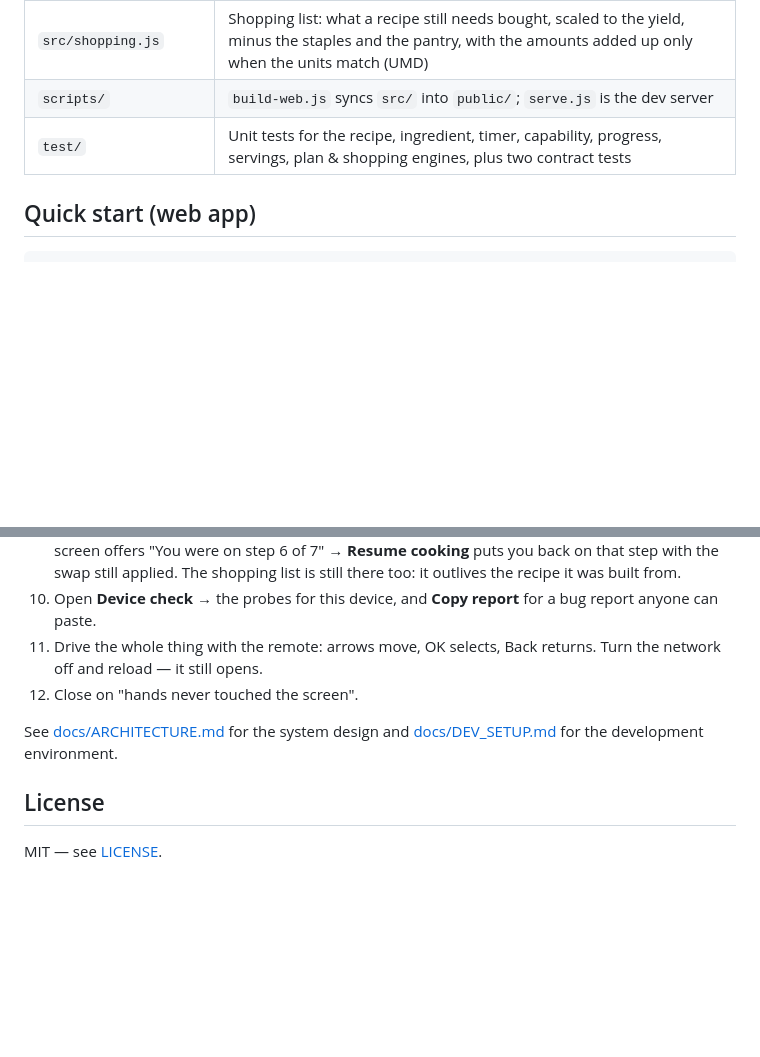
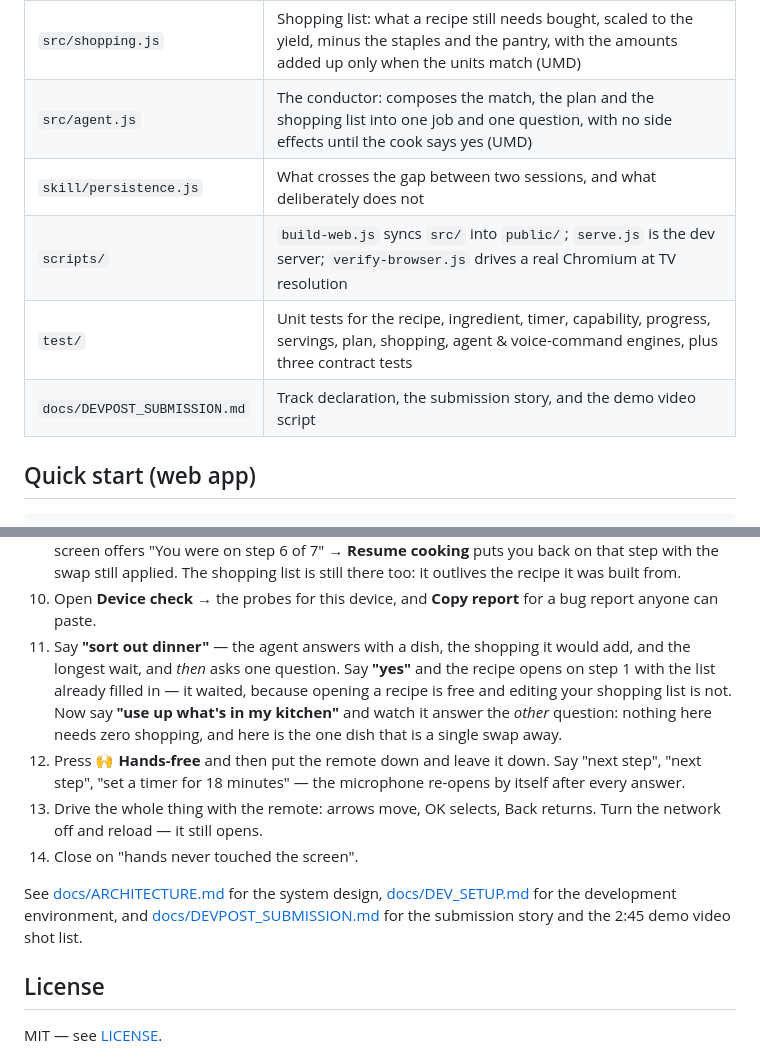
Before and after one commit to ABin-Huang/cookalong-tv, a Markdown page: README.md, 2 parts joined by grey strips. Drawn GitHub-style; blank space fills up the shorter version.

```diff
--- a/README.md
+++ b/README.md
@@ -201,8 +261,11 @@ Built for the **Build, Ship, Shape: Amazon Developer Hackathon**.
 | `src/plan.js` | Cook plan: which steps of a recipe name a time, how long the longest wait is, and which step to start first (UMD) |
 | `src/voice-commands.js` | The one table of what can be said to this screen: the phrase the app teaches, the rule that recognises it, and where it works (UMD) |
 | `src/shopping.js` | Shopping list: what a recipe still needs bought, scaled to the yield, minus the staples and the pantry, with the amounts added up only when the units match (UMD) |
-| `scripts/` | `build-web.js` syncs `src/` into `public/`; `serve.js` is the dev server |
-| `test/` | Unit tests for the recipe, ingredient, timer, capability, progress, servings, plan & shopping engines, plus two contract tests |
+| `src/agent.js` | The conductor: composes the match, the plan and the shopping list into one job and one question, with no side effects until the cook says yes (UMD) |
+| `skill/persistence.js` | What crosses the gap between two sessions, and what deliberately does not |
+| `scripts/` | `build-web.js` syncs `src/` into `public/`; `serve.js` is the dev server; `verify-browser.js` drives a real Chromium at TV resolution |
+| `test/` | Unit tests for the recipe, ingredient, timer, capability, progress, servings, plan, shopping, agent & voice-command engines, plus three contract tests |
+| `docs/DEVPOST_SUBMISSION.md` | Track declaration, the submission story, and the demo video script |
 
 ## Quick start (web app)
 
@@ -418,12 +481,24 @@ unnoticed.
    still there too: it outlives the recipe it was built from.
 10. Open **Device check** → the probes for this device, and **Copy report** for
     a bug report anyone can paste.
-11. Drive the whole thing with the remote: arrows move, OK selects, Back
+11. Say **"sort out dinner"** — the agent answers with a dish, the shopping it
+    would add, and the longest wait, and *then* asks one question. Say **"yes"**
+    and the recipe opens on step 1 with the list already filled in — it waited,
+    because opening a recipe is free and editing your shopping list is not. Now
+    say **"use up what's in my kitchen"** and watch it answer the *other*
+    question: nothing here needs zero shopping, and here is the one dish that is
+    a single swap away.
+12. Press **🙌 Hands-free** and then put the remote down and leave it down. Say
+    "next step", "next step", "set a timer for 18 minutes" — the microphone
+    re-opens by itself after every answer.
+13. Drive the whole thing with the remote: arrows move, OK selects, Back
     returns. Turn the network off and reload — it still opens.
-12. Close on "hands never touched the screen".
+14. Close on "hands never touched the screen".
 
-See [docs/ARCHITECTURE.md](docs/ARCHITECTURE.md) for the system design and
-[docs/DEV_SETUP.md](docs/DEV_SETUP.md) for the development environment.
+See [docs/ARCHITECTURE.md](docs/ARCHITECTURE.md) for the system design,
+[docs/DEV_SETUP.md](docs/DEV_SETUP.md) for the development environment, and
+[docs/DEVPOST_SUBMISSION.md](docs/DEVPOST_SUBMISSION.md) for the submission
+story and the 2:45 demo video shot list.
 
 ## License
 
```
Also changed, not shown: other parts of README.md (+60 -0 lines), docs/DEVPOST_SUBMISSION.md (added, +271 -0 lines).
